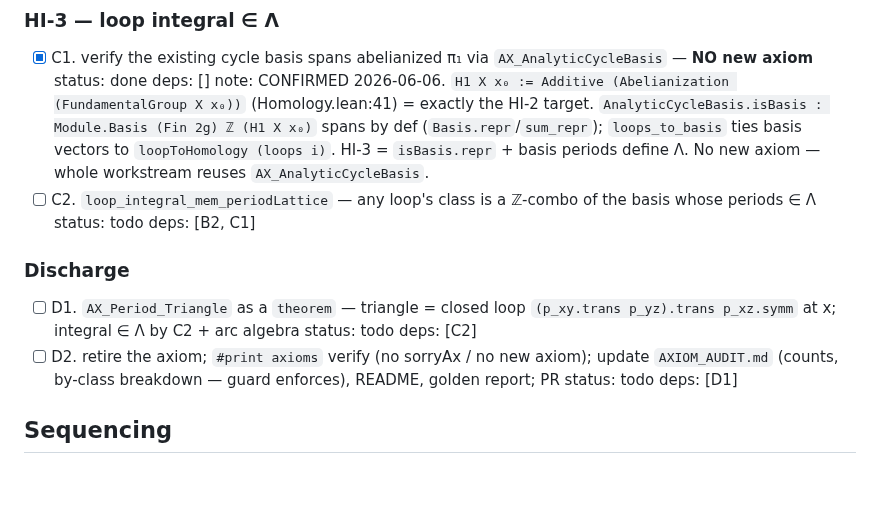
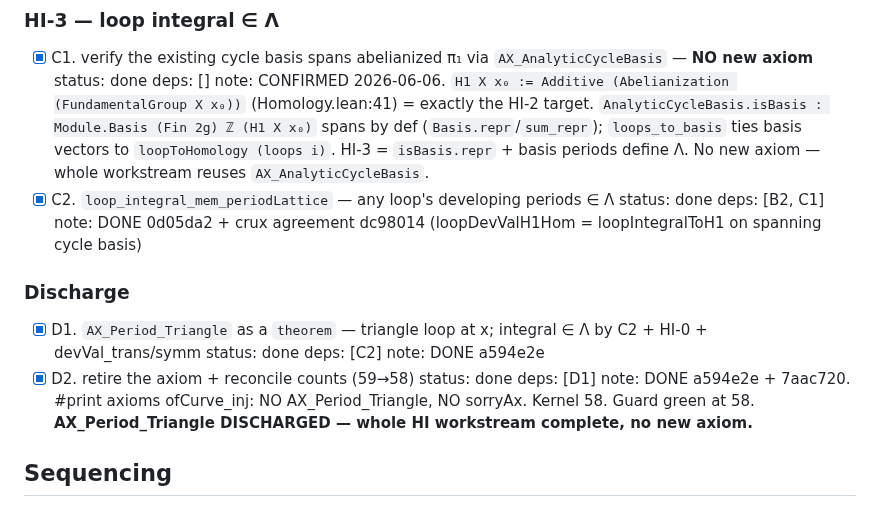
Before and after one commit to mrdouglasny/jacobian-challenge, a Markdown page: docs/planning/HI_PERIOD_TRIANGLE_PLAN.md, the part around the change. Rendered like a GitHub page; blank space fills up the shorter version.

Commit message:
plan-loop: AX_Period_Triangle DISCHARGED — HI workstream COMPLETE (58 axioms)

```diff
--- a/docs/planning/HI_PERIOD_TRIANGLE_PLAN.md
+++ b/docs/planning/HI_PERIOD_TRIANGLE_PLAN.md
@@ -57,11 +57,11 @@ same commit that retires the axiom.
 
 ### HI-3 — loop integral ∈ Λ
 - [x] C1. verify the existing cycle basis spans abelianized π₁ via `AX_AnalyticCycleBasis` — **NO new axiom**   status: done   deps: []   note: CONFIRMED 2026-06-06. `H1 X x₀ := Additive (Abelianization (FundamentalGroup X x₀))` (Homology.lean:41) = exactly the HI-2 target. `AnalyticCycleBasis.isBasis : Module.Basis (Fin 2g) ℤ (H1 X x₀)` spans by def (`Basis.repr`/`sum_repr`); `loops_to_basis` ties basis vectors to `loopToHomology (loops i)`. HI-3 = `isBasis.repr` + basis periods define Λ. No new axiom — whole workstream reuses `AX_AnalyticCycleBasis`.
-- [ ] C2. `loop_integral_mem_periodLattice` — any loop's class is a ℤ-combo of the basis whose periods ∈ Λ   status: todo   deps: [B2, C1]
+- [x] C2. `loop_integral_mem_periodLattice` — any loop's developing periods ∈ Λ   status: done   deps: [B2, C1]   note: DONE 0d05da2 + crux agreement dc98014 (loopDevValH1Hom = loopIntegralToH1 on spanning cycle basis)
 
 ### Discharge
-- [ ] D1. `AX_Period_Triangle` as a `theorem` — triangle = closed loop `(p_xy.trans p_yz).trans p_xz.symm` at x; integral ∈ Λ by C2 + arc algebra   status: todo   deps: [C2]
-- [ ] D2. retire the axiom; `#print axioms` verify (no sorryAx / no new axiom); update `AXIOM_AUDIT.md` (counts, by-class breakdown — guard enforces), README, golden report; PR   status: todo   deps: [D1]
+- [x] D1. `AX_Period_Triangle` as a `theorem` — triangle loop at x; integral ∈ Λ by C2 + HI-0 + devVal_trans/symm   status: done   deps: [C2]   note: DONE a594e2e
+- [x] D2. retire the axiom + reconcile counts (59→58)   status: done   deps: [D1]   note: DONE a594e2e + 7aac720. #print axioms ofCurve_inj: NO AX_Period_Triangle, NO sorryAx. Kernel 58. Guard green at 58. **AX_Period_Triangle DISCHARGED — whole HI workstream complete, no new axiom.**
 
 ## Sequencing
 A1–A3 are independent (parallelizable). A4 needs A2. A5 needs A1–A3. A6 needs A5
```
